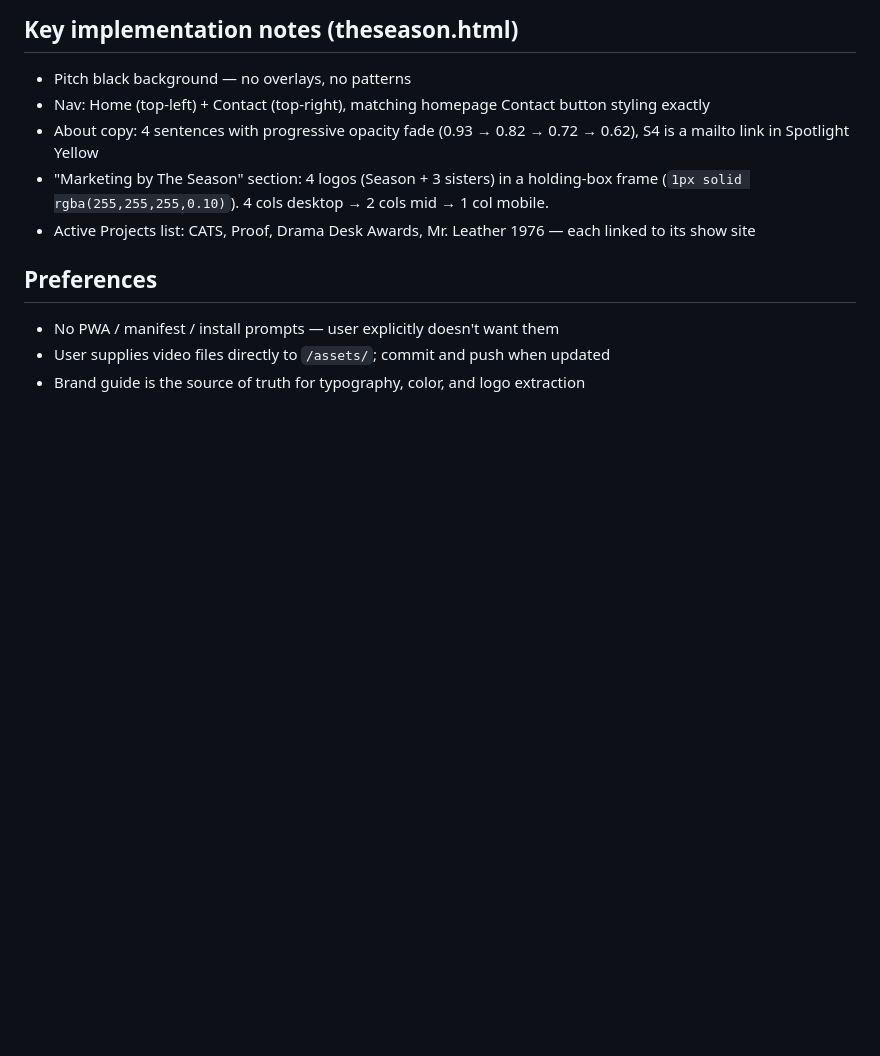
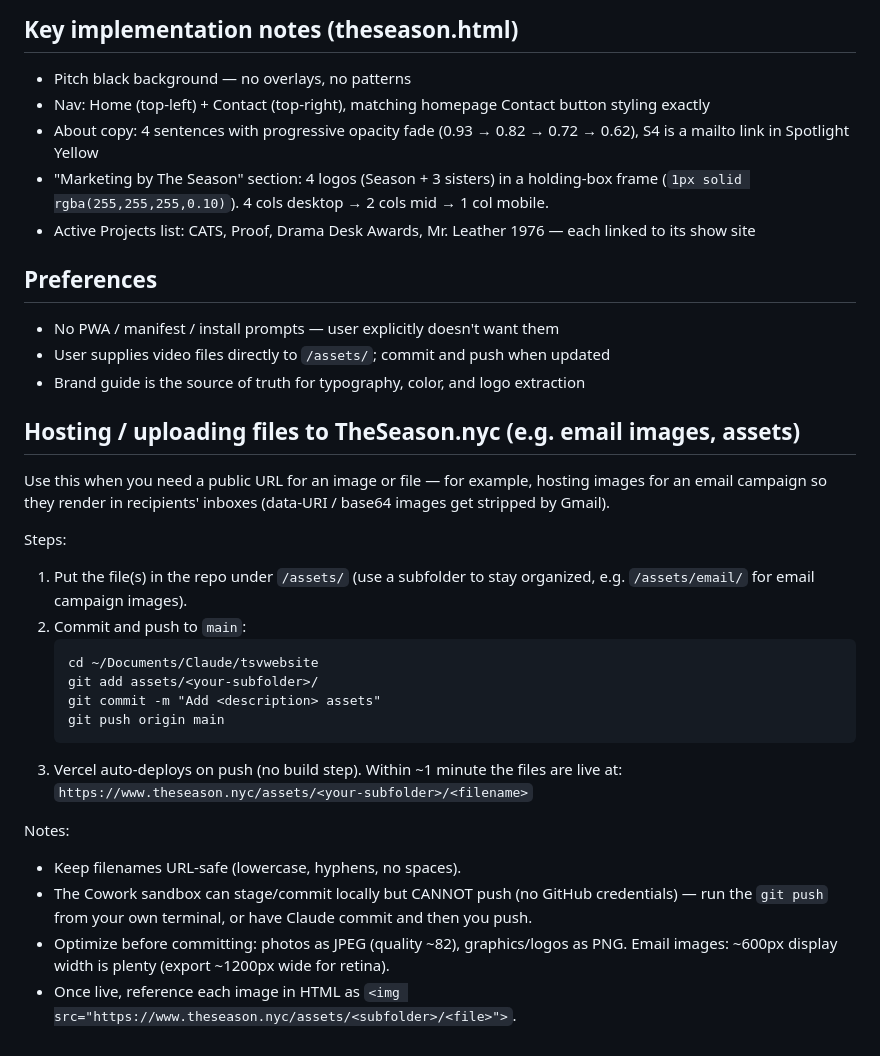
Before and after one commit to tartick/tsvwebsite, a Markdown page: CLAUDE.md, the part around the change. Rendered like a GitHub page; blank space fills up the shorter version.

Commit message:
Document how to host/upload files (email assets) to the site

````diff
--- a/CLAUDE.md
+++ b/CLAUDE.md
@@ -104,3 +104,29 @@ Brand guide page indices (0-based):
 - No PWA / manifest / install prompts — user explicitly doesn't want them
 - User supplies video files directly to `/assets/`; commit and push when updated
 - Brand guide is the source of truth for typography, color, and logo extraction
+
+## Hosting / uploading files to TheSeason.nyc (e.g. email images, assets)
+Use this when you need a public URL for an image or file — for example, hosting images for an
+email campaign so they render in recipients' inboxes (data-URI / base64 images get stripped by Gmail).
+
+Steps:
+1. Put the file(s) in the repo under `/assets/` (use a subfolder to stay organized, e.g.
+   `/assets/email/` for email campaign images).
+2. Commit and push to `main`:
+   ```
+   cd ~/Documents/Claude/tsvwebsite
+   git add assets/<your-subfolder>/
+   git commit -m "Add <description> assets"
+   git push origin main
+   ```
+3. Vercel auto-deploys on push (no build step). Within ~1 minute the files are live at:
+   `https://www.theseason.nyc/assets/<your-subfolder>/<filename>`
+
+Notes:
+- Keep filenames URL-safe (lowercase, hyphens, no spaces).
+- The Cowork sandbox can stage/commit locally but CANNOT push (no GitHub credentials) —
+  run the `git push` from your own terminal, or have Claude commit and then you push.
+- Optimize before committing: photos as JPEG (quality ~82), graphics/logos as PNG.
+  Email images: ~600px display width is plenty (export ~1200px wide for retina).
+- Once live, reference each image in HTML as
+  `<img src="https://www.theseason.nyc/assets/<subfolder>/<file>">`.
````
